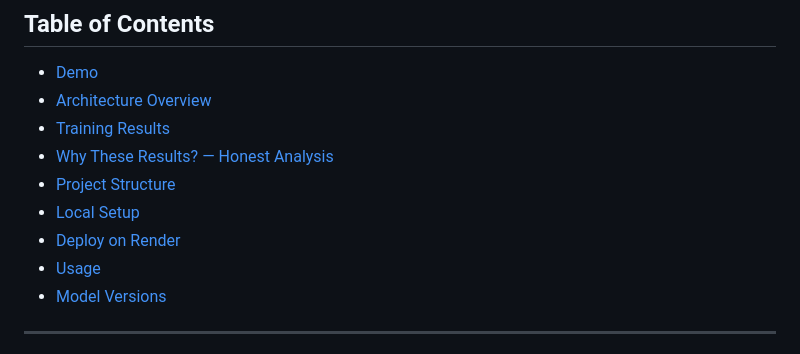
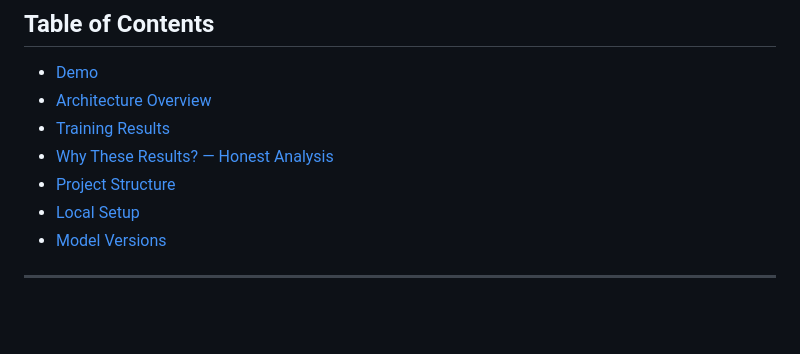
Before and after one commit to SUYOGMAUNI/Face-Emotion-Recognition-System, a Markdown page: README.md, the part around the change. Rendered like a GitHub page; blank space fills up the shorter version.

```diff
--- a/README.md
+++ b/README.md
@@ -17,8 +17,6 @@
 - [Why These Results? — Honest Analysis](#why-these-results--honest-analysis)
 - [Project Structure](#project-structure)
 - [Local Setup](#local-setup)
-- [Deploy on Render](#deploy-on-render)
-- [Usage](#usage)
 - [Model Versions](#model-versions)
 
 ---
```
